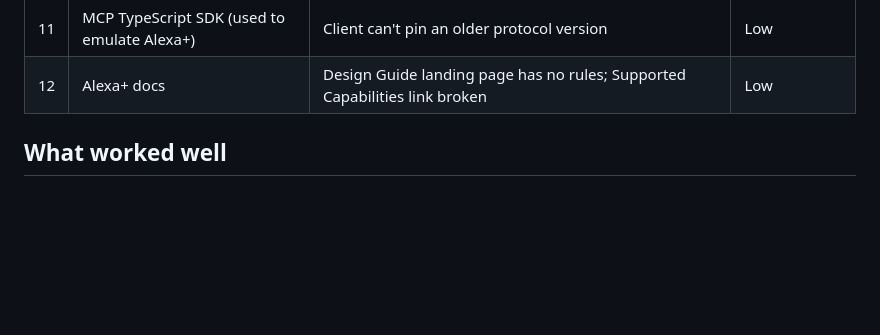
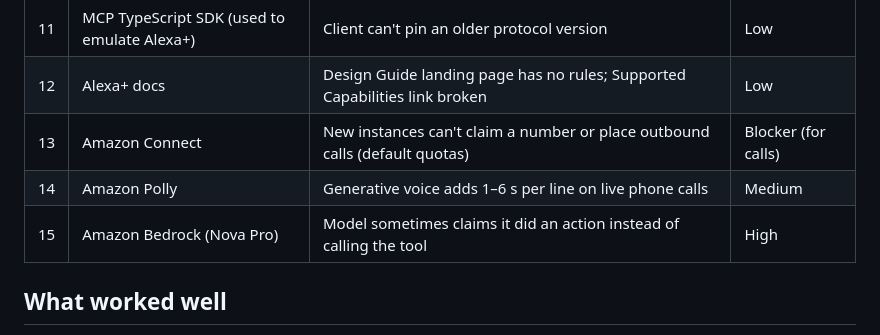
Before and after one commit to manojgowda2520/callassist, a Markdown page: FRICTION_LOG.md, the part around one of its changes. Drawn GitHub-style; blank space fills up the shorter version.

```diff
--- a/FRICTION_LOG.md
+++ b/FRICTION_LOG.md
@@ -20,6 +20,9 @@ Severity: **Blocker** (can't proceed), **High** (big detour), **Medium** (slows
 | 10 | Alexa+ docs | Scope rules contradict each other on the Authentication page | Low |
 | 11 | MCP TypeScript SDK (used to emulate Alexa+) | Client can't pin an older protocol version | Low |
 | 12 | Alexa+ docs | Design Guide landing page has no rules; Supported Capabilities link broken | Low |
+| 13 | Amazon Connect | New instances can't claim a number or place outbound calls (default quotas) | Blocker (for calls) |
+| 14 | Amazon Polly | Generative voice adds 1–6 s per line on live phone calls | Medium |
+| 15 | Amazon Bedrock (Nova Pro) | Model sometimes claims it did an action instead of calling the tool | High |
 
 ## What worked well
 
```
Also changed, not shown: other parts of FRICTION_LOG.md (+35 -0 lines), README.md (+3 -1 lines).
